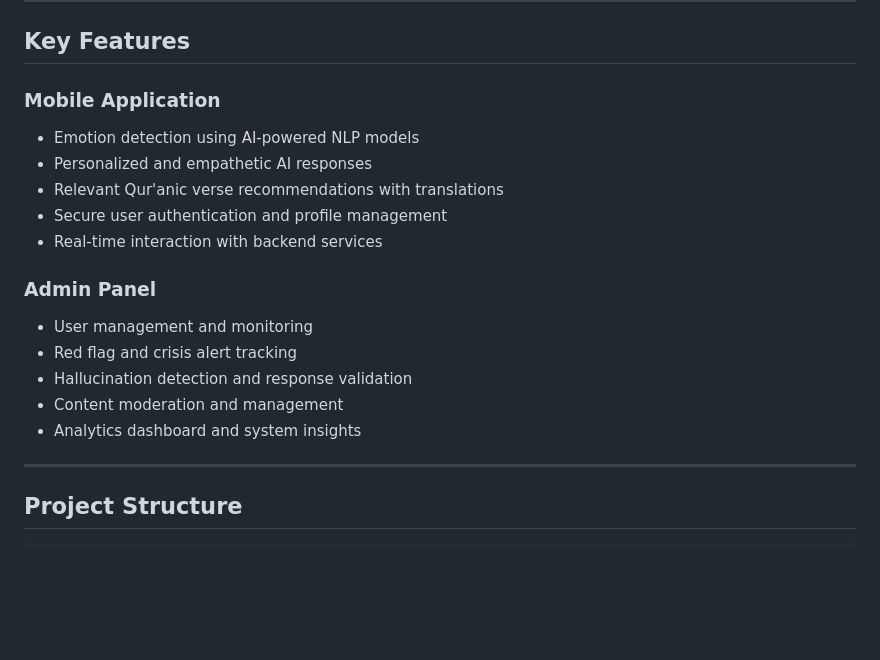
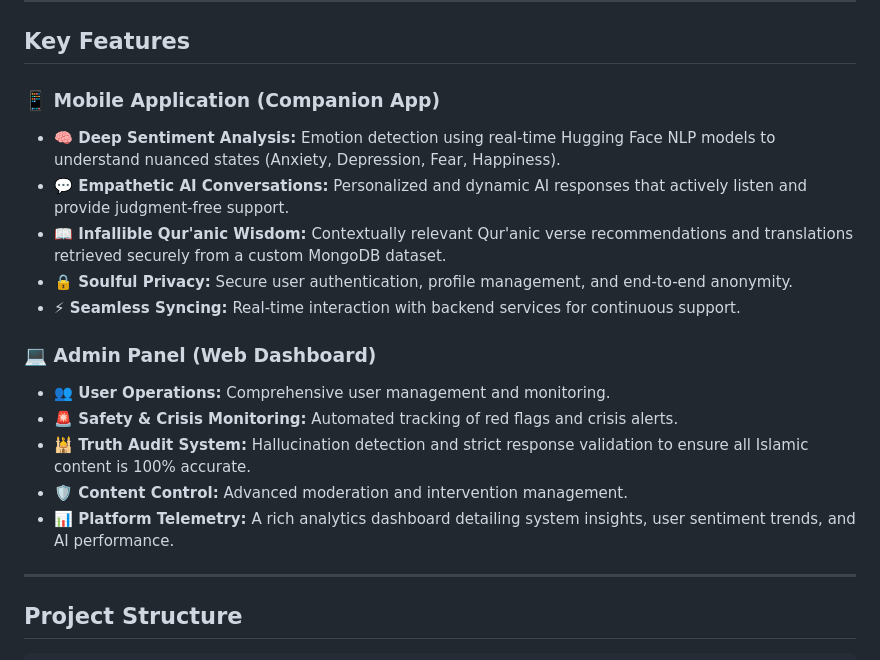
Before and after one commit to Nimra-gul1/FYP, a Markdown page: README.md, the part around the change. GitHub-like rendering; blank space fills up the shorter version.

Commit message:
docs: expand web and app features with detailed professional descriptions

```diff
--- a/README.md
+++ b/README.md
@@ -10,21 +10,19 @@ The mobile application analyzes user emotions using a Hugging Face NLP model and
 
 ## Key Features
 
-### Mobile Application
+### 📱 Mobile Application (Companion App)
+* **🧠 Deep Sentiment Analysis:** Emotion detection using real-time Hugging Face NLP models to understand nuanced states (Anxiety, Depression, Fear, Happiness).
+* **💬 Empathetic AI Conversations:** Personalized and dynamic AI responses that actively listen and provide judgment-free support.
+* **📖 Infallible Qur'anic Wisdom:** Contextually relevant Qur'anic verse recommendations and translations retrieved securely from a custom MongoDB dataset.
+* **🔒 Soulful Privacy:** Secure user authentication, profile management, and end-to-end anonymity.
+* **⚡ Seamless Syncing:** Real-time interaction with backend services for continuous support.
 
-* Emotion detection using AI-powered NLP models
-* Personalized and empathetic AI responses
-* Relevant Qur'anic verse recommendations with translations
-* Secure user authentication and profile management
-* Real-time interaction with backend services
-
-### Admin Panel
-
-* User management and monitoring
-* Red flag and crisis alert tracking
-* Hallucination detection and response validation
-* Content moderation and management
-* Analytics dashboard and system insights
+### 💻 Admin Panel (Web Dashboard)
+* **👥 User Operations:** Comprehensive user management and monitoring.
+* **🚨 Safety & Crisis Monitoring:** Automated tracking of red flags and crisis alerts.
+* **🕌 Truth Audit System:** Hallucination detection and strict response validation to ensure all Islamic content is 100% accurate.
+* **🛡️ Content Control:** Advanced moderation and intervention management.
+* **📊 Platform Telemetry:** A rich analytics dashboard detailing system insights, user sentiment trends, and AI performance.
 
 ---
 
```
